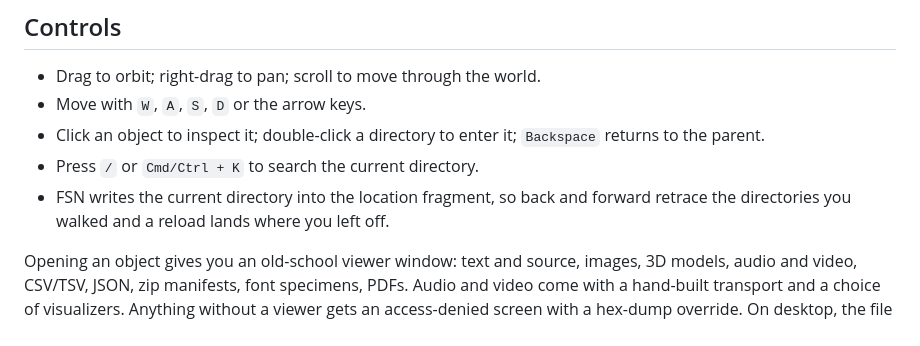
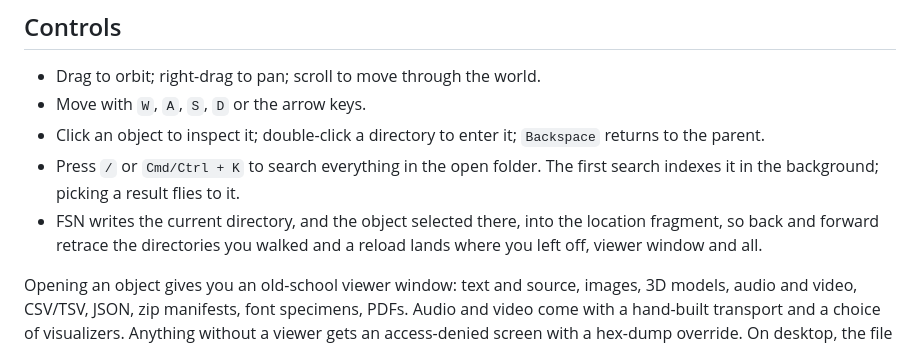
Before and after one commit to thebuilder/fsn, a Markdown page: README.md, the part around the change. Drawn GitHub-style.

Commit message:
docs: say that search covers the whole folder and that links carry the selection
Co-Authored-By: Claude Opus 5.5 <noreply@anthropic.com>
Claude-Session: https://claude.ai/code/session_01AyVQXUbb3ADkpwsmyUy9nz

```diff
--- a/README.md
+++ b/README.md
@@ -26,8 +26,8 @@ pnpm dev:desktop
 - Drag to orbit; right-drag to pan; scroll to move through the world.
 - Move with `W`, `A`, `S`, `D` or the arrow keys.
 - Click an object to inspect it; double-click a directory to enter it; `Backspace` returns to the parent.
-- Press `/` or `Cmd/Ctrl + K` to search the current directory.
-- FSN writes the current directory into the location fragment, so back and forward retrace the directories you walked and a reload lands where you left off.
+- Press `/` or `Cmd/Ctrl + K` to search everything in the open folder. The first search indexes it in the background; picking a result flies to it.
+- FSN writes the current directory, and the object selected there, into the location fragment, so back and forward retrace the directories you walked and a reload lands where you left off, viewer window and all.
 
 Opening an object gives you an old-school viewer window: text and source, images, 3D models, audio and video, CSV/TSV, JSON, zip manifests, font specimens, PDFs. Audio and video come with a hand-built transport and a choice of visualizers. Anything without a viewer gets an access-denied screen with a hex-dump override. On desktop, the file policy can instead hand it to its native application.
 
```
